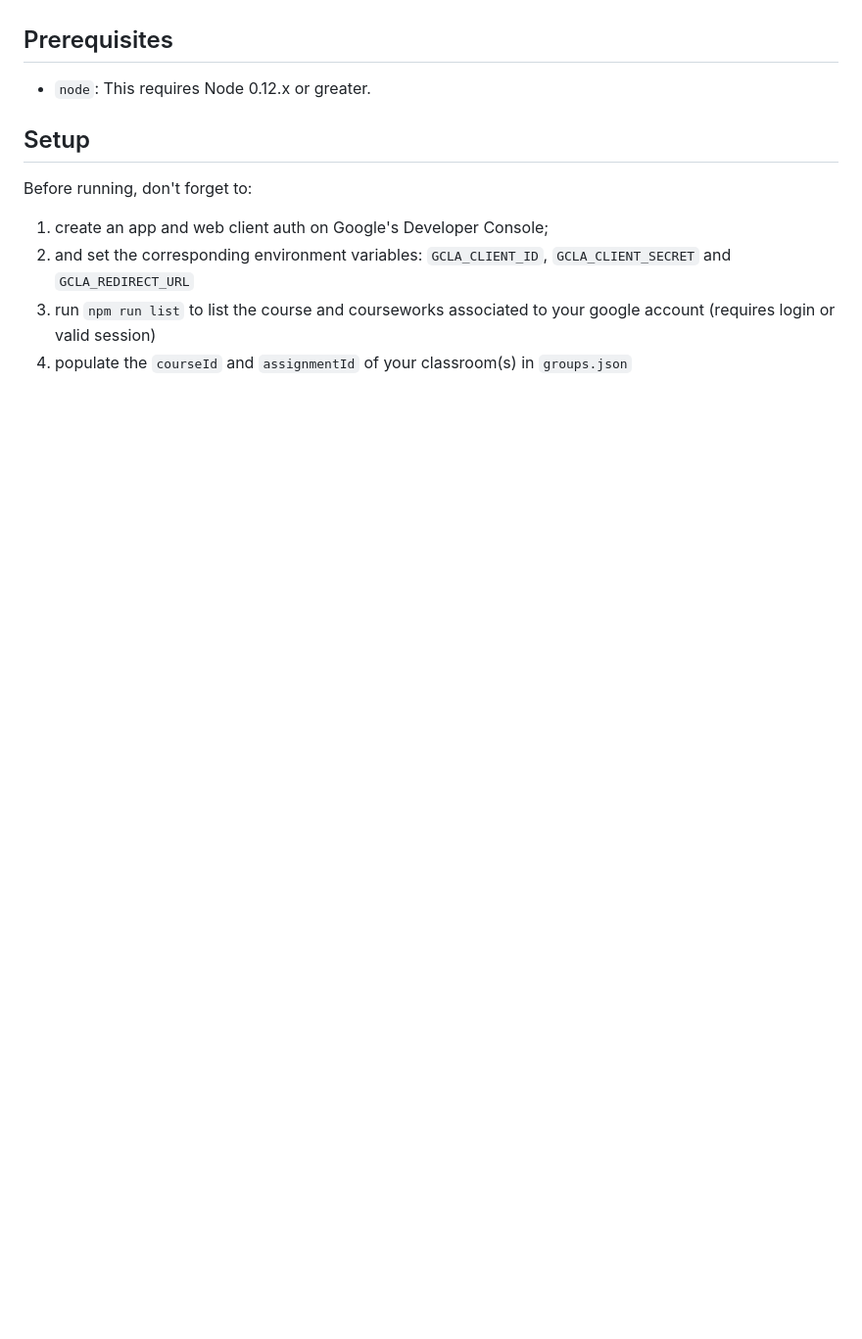
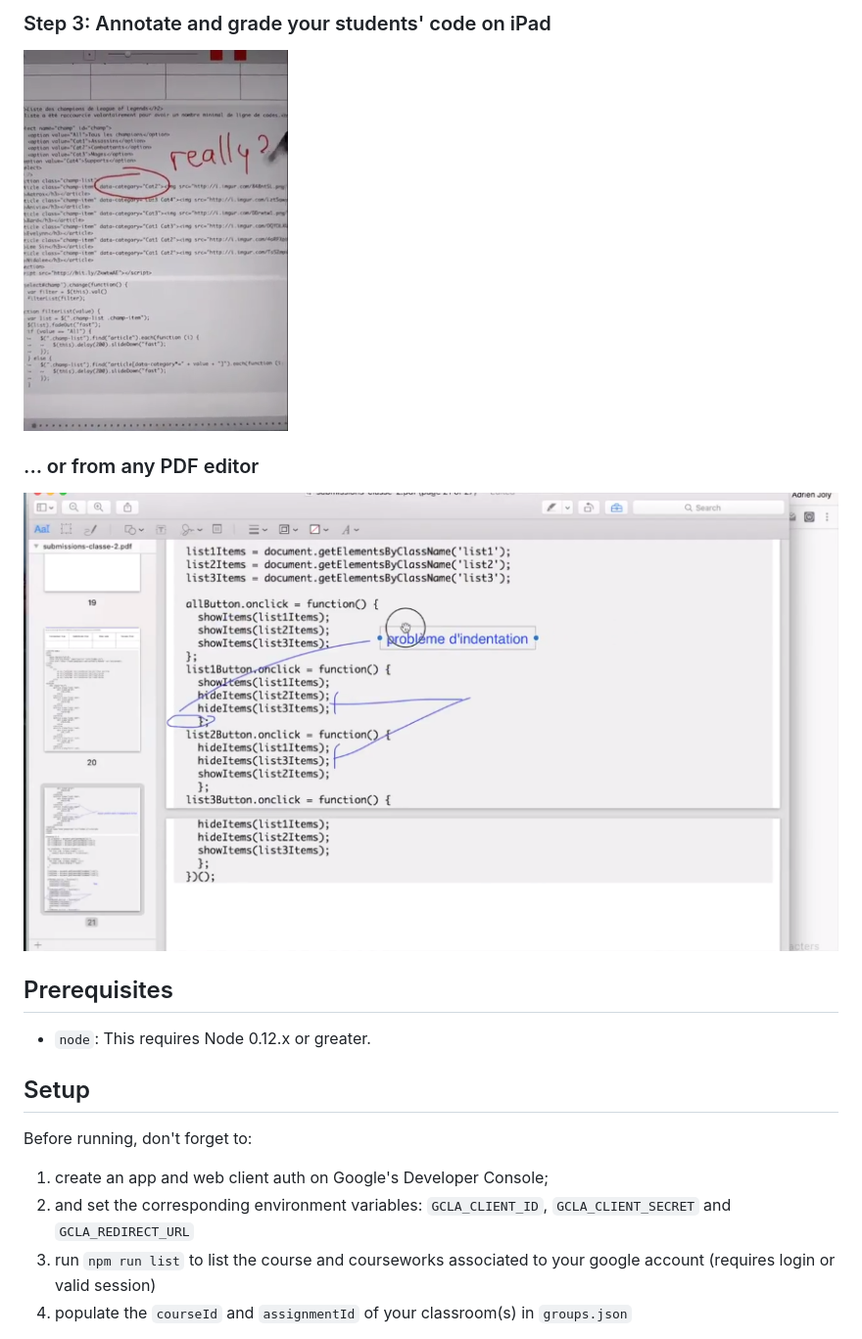
Before and after one commit to adrienjoly/classroom-submissions-to-pdf, a Markdown page: README.md, the part around one of its changes. Shown at 98% size. Rendered like a GitHub page; pictures changed too: docs/3-annotate-grade-students-ipad.png (added), docs/3b-annotate-grade-students-pdf.png (added); blank space fills up the shorter version.

```diff
--- a/README.md
+++ b/README.md
@@ -6,3 +23,10 @@
+### Step 3: Annotate and grade your students' code on iPad
+
+![](./docs/3-annotate-grade-students-ipad.png)
+
+### ... or from any PDF editor
+
+![](./docs/3b-annotate-grade-students-pdf.png)
 
 ## Prerequisites
 
```
Also changed, not shown: other parts of README.md (+18 -8 lines), docs/1-download-classroom-submissions.png (added), docs/2-generate-html-and-pdf.png (added).
